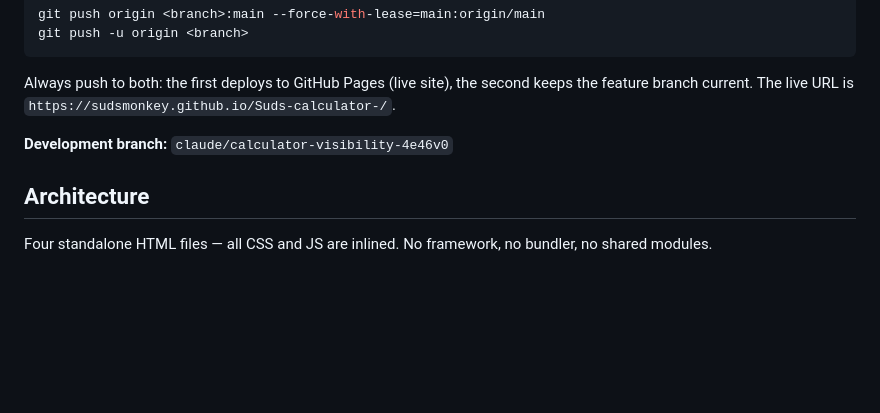
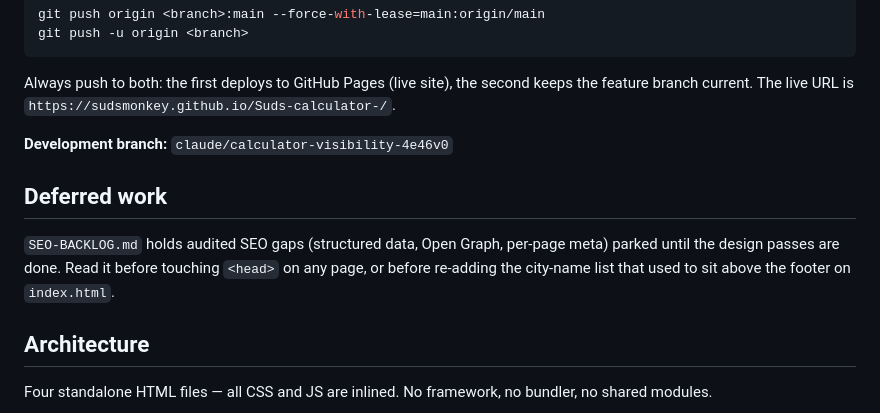
Before and after one commit to sudsmonkey/Suds-calculator-, a Markdown page: CLAUDE.md, the part around the change. Drawn GitHub-style; blank space fills up the shorter version.

```diff
--- a/CLAUDE.md
+++ b/CLAUDE.md
@@ -14,6 +14,13 @@ git push -u origin <branch>
 Always push to both: the first deploys to GitHub Pages (live site), the second keeps the feature branch current. The live URL is `https://sudsmonkey.github.io/Suds-calculator-/`.
 
 **Development branch:** `claude/calculator-visibility-4e46v0`
+
+## Deferred work
+
+`SEO-BACKLOG.md` holds audited SEO gaps (structured data, Open Graph, per-page
+meta) parked until the design passes are done. Read it before touching `<head>`
+on any page, or before re-adding the city-name list that used to sit above the
+footer on `index.html`.
 
 ## Architecture
 
```
Also changed, not shown: SEO-BACKLOG.md (added, +65 -0 lines).
